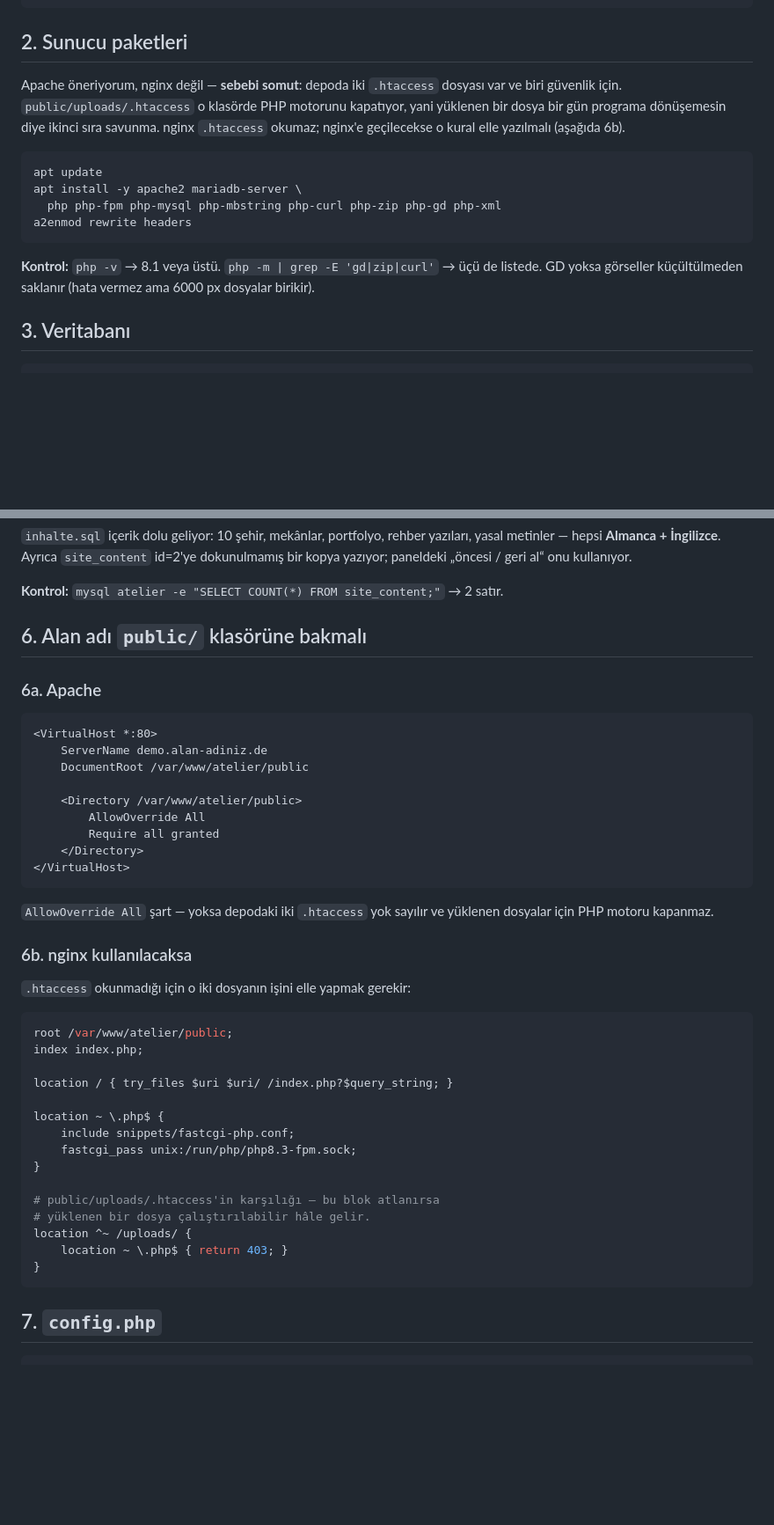
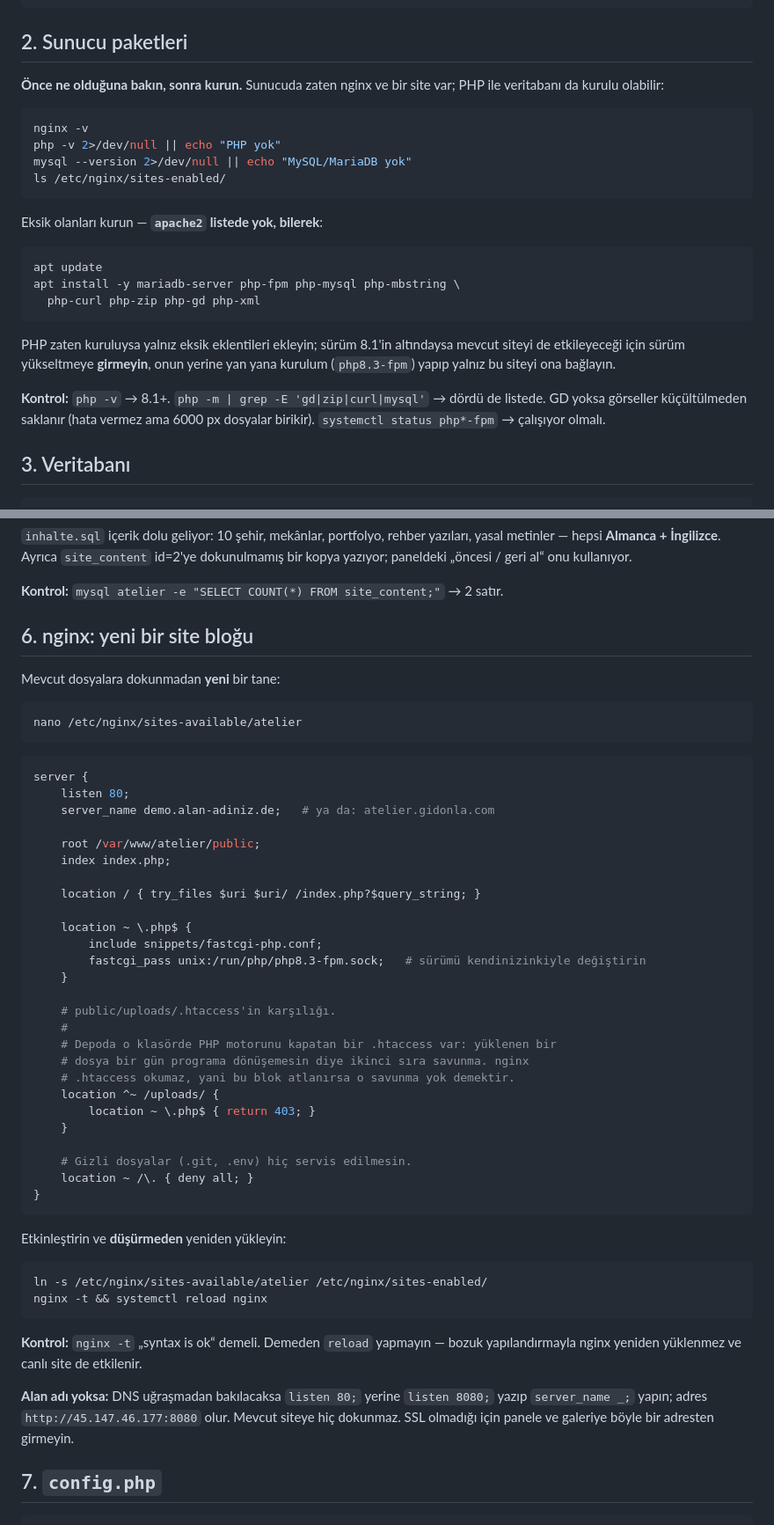
Before and after one commit to Yusufzdmr/atelier-lumiere, a Markdown page: php/YAYIN-VPS.md, 2 parts joined by grey strips. Shown at 88% size. GitHub-like rendering; blank space fills up the shorter version.

Commit message:
The VPS is not empty, and the runbook said to install Apache on it
Before writing any deployment step I looked at the machine from the outside:
ports 22, 80 and 443 are open, nginx 1.18 on Ubuntu answers, and it serves a
live site - gidonla.com, 77 KB of real HTML.

The runbook I had just written recommended Apache, with a good reason for an
empty server: the repository ships two .htaccess files and one of them turns the
PHP engine off inside public/uploads, so an uploaded file can never become a
program. On this machine that advice would have taken the running site down -
nginx holds port 80.

So it is nginx, and the .htaccess protection is written out as an nginx location
block instead, with the reason next to it so nobody deletes it later. Every step
is now additive: check what is installed before installing, add one file in
sites-available rather than touching what is there, reload instead of restart,
and give certbot only the new hostname so it does not wander into the existing
certificate. There is also a no-DNS variant on port 8080 for a quick look.

I did not log in. The password was pasted into the chat and I will not use it;
everything above comes from what the server says to anyone who asks.

Co-Authored-By: Claude Opus 5 (1M context) <noreply@anthropic.com>

````diff
--- a/php/YAYIN-VPS.md
+++ b/php/YAYIN-VPS.md
@@ -46,22 +61,31 @@ systemctl reload ssh
 
 ## 2. Sunucu paketleri
 
-Apache öneriyorum, nginx değil — **sebebi somut**: depoda iki `.htaccess`
-dosyası var ve biri güvenlik için. `public/uploads/.htaccess` o klasörde PHP
-motorunu kapatıyor, yani yüklenen bir dosya bir gün programa dönüşemesin diye
-ikinci sıra savunma. nginx `.htaccess` okumaz; nginx'e geçilecekse o kural
-elle yazılmalı (aşağıda 6b).
+**Önce ne olduğuna bakın, sonra kurun.** Sunucuda zaten nginx ve bir site var;
+PHP ile veritabanı da kurulu olabilir:
+
+```bash
+nginx -v
+php -v 2>/dev/null || echo "PHP yok"
+mysql --version 2>/dev/null || echo "MySQL/MariaDB yok"
+ls /etc/nginx/sites-enabled/
+```
+
+Eksik olanları kurun — **`apache2` listede yok, bilerek**:
 
 ```bash
 apt update
-apt install -y apache2 mariadb-server \
-  php php-fpm php-mysql php-mbstring php-curl php-zip php-gd php-xml
-a2enmod rewrite headers
+apt install -y mariadb-server php-fpm php-mysql php-mbstring \
+  php-curl php-zip php-gd php-xml
 ```
 
-**Kontrol:** `php -v` → 8.1 veya üstü. `php -m | grep -E 'gd|zip|curl'` → üçü de
+PHP zaten kuruluysa yalnız eksik eklentileri ekleyin; sürüm 8.1'in altındaysa
+mevcut siteyi de etkileyeceği için sürüm yükseltmeye **girmeyin**, onun yerine
+yan yana kurulum (`php8.3-fpm`) yapıp yalnız bu siteyi ona bağlayın.
+
+**Kontrol:** `php -v` → 8.1+. `php -m | grep -E 'gd|zip|curl|mysql'` → dördü de
 listede. GD yoksa görseller küçültülmeden saklanır (hata vermez ama 6000 px
-dosyalar birikir).
+dosyalar birikir). `systemctl status php*-fpm` → çalışıyor olmalı.
 
 ## 3. Veritabanı
 
@@ -100,46 +124,57 @@ kullanıyor.
 
 **Kontrol:** `mysql atelier -e "SELECT COUNT(*) FROM site_content;"` → 2 satır.
 
-## 6. Alan adı `public/` klasörüne bakmalı
+## 6. nginx: yeni bir site bloğu
 
-### 6a. Apache
+Mevcut dosyalara dokunmadan **yeni** bir tane:
 
-```apache
-<VirtualHost *:80>
-    ServerName demo.alan-adiniz.de
-    DocumentRoot /var/www/atelier/public
-
-    <Directory /var/www/atelier/public>
-        AllowOverride All
-        Require all granted
-    </Directory>
-</VirtualHost>
+```bash
+nano /etc/nginx/sites-available/atelier
 ```
 
-`AllowOverride All` şart — yoksa depodaki iki `.htaccess` yok sayılır ve
-yüklenen dosyalar için PHP motoru kapanmaz.
+```nginx
+server {
+    listen 80;
+    server_name demo.alan-adiniz.de;   # ya da: atelier.gidonla.com
 
-### 6b. nginx kullanılacaksa
+    root /var/www/atelier/public;
+    index index.php;
 
-`.htaccess` okunmadığı için o iki dosyanın işini elle yapmak gerekir:
+    location / { try_files $uri $uri/ /index.php?$query_string; }
 
-```nginx
-root /var/www/atelier/public;
-index index.php;
+    location ~ \.php$ {
+        include snippets/fastcgi-php.conf;
+        fastcgi_pass unix:/run/php/php8.3-fpm.sock;   # sürümü kendinizinkiyle değiştirin
+    }
 
-location / { try_files $uri $uri/ /index.php?$query_string; }
+    # public/uploads/.htaccess'in karşılığı.
+    #
+    # Depoda o klasörde PHP motorunu kapatan bir .htaccess var: yüklenen bir
+    # dosya bir gün programa dönüşemesin diye ikinci sıra savunma. nginx
+    # .htaccess okumaz, yani bu blok atlanırsa o savunma yok demektir.
+    location ^~ /uploads/ {
+        location ~ \.php$ { return 403; }
+    }
 
-location ~ \.php$ {
-    include snippets/fastcgi-php.conf;
-    fastcgi_pass unix:/run/php/php8.3-fpm.sock;
-}
-
-# public/uploads/.htaccess'in karşılığı — bu blok atlanırsa
-# yüklenen bir dosya çalıştırılabilir hâle gelir.
-location ^~ /uploads/ {
-    location ~ \.php$ { return 403; }
+    # Gizli dosyalar (.git, .env) hiç servis edilmesin.
+    location ~ /\. { deny all; }
 }
 ```
+
+Etkinleştirin ve **düşürmeden** yeniden yükleyin:
+
+```bash
+ln -s /etc/nginx/sites-available/atelier /etc/nginx/sites-enabled/
+nginx -t && systemctl reload nginx
+```
+
+**Kontrol:** `nginx -t` „syntax is ok“ demeli. Demeden `reload` yapmayın —
+bozuk yapılandırmayla nginx yeniden yüklenmez ve canlı site de etkilenir.
+
+**Alan adı yoksa:** DNS uğraşmadan bakılacaksa `listen 80;` yerine
+`listen 8080;` yazıp `server_name _;` yapın; adres `http://45.147.46.177:8080`
+olur. Mevcut siteye hiç dokunmaz. SSL olmadığı için panele ve galeriye böyle
+bir adresten girmeyin.
 
 ## 7. `config.php`
 
````
Also changed, not shown: other parts of php/YAYIN-VPS.md (+23 -4 lines).
